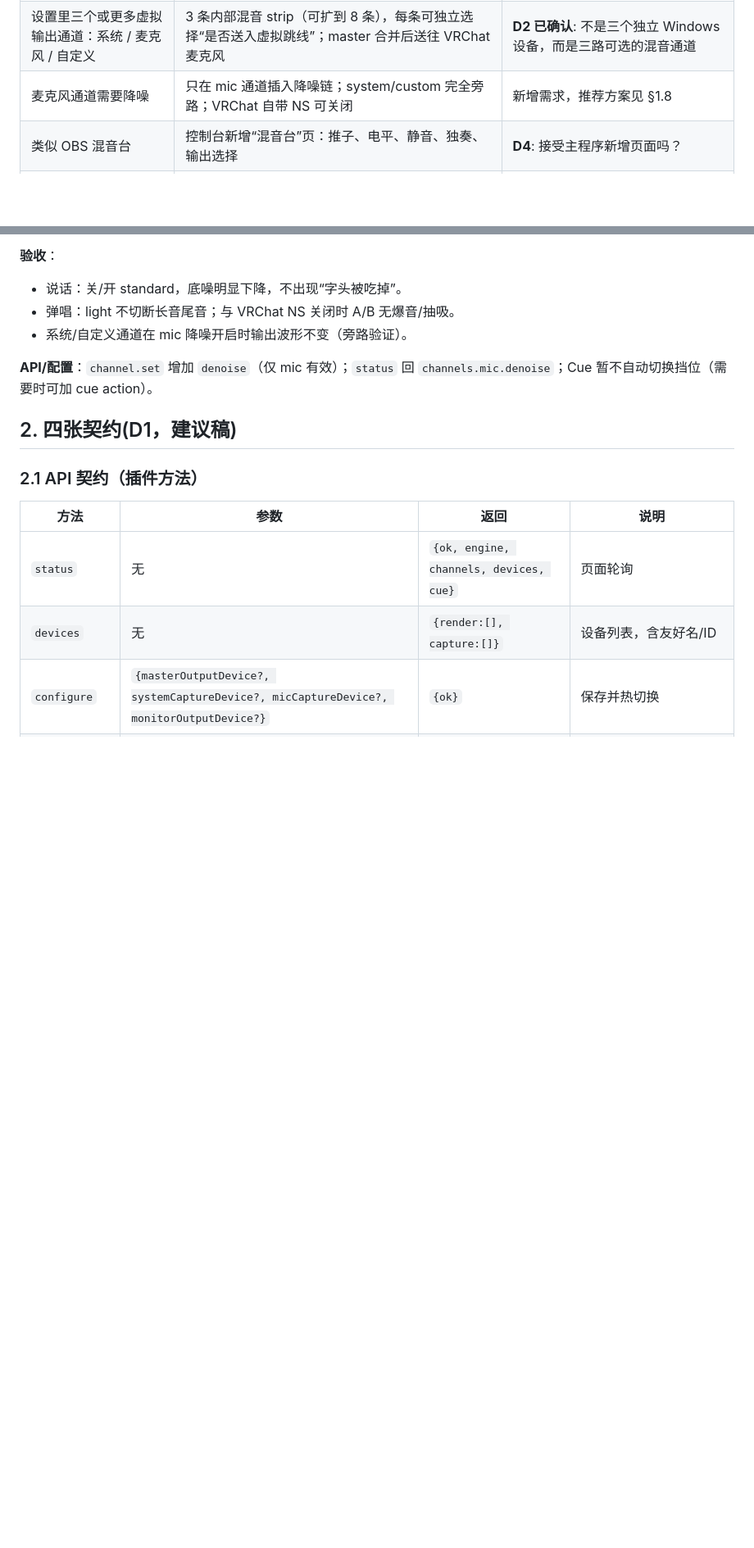
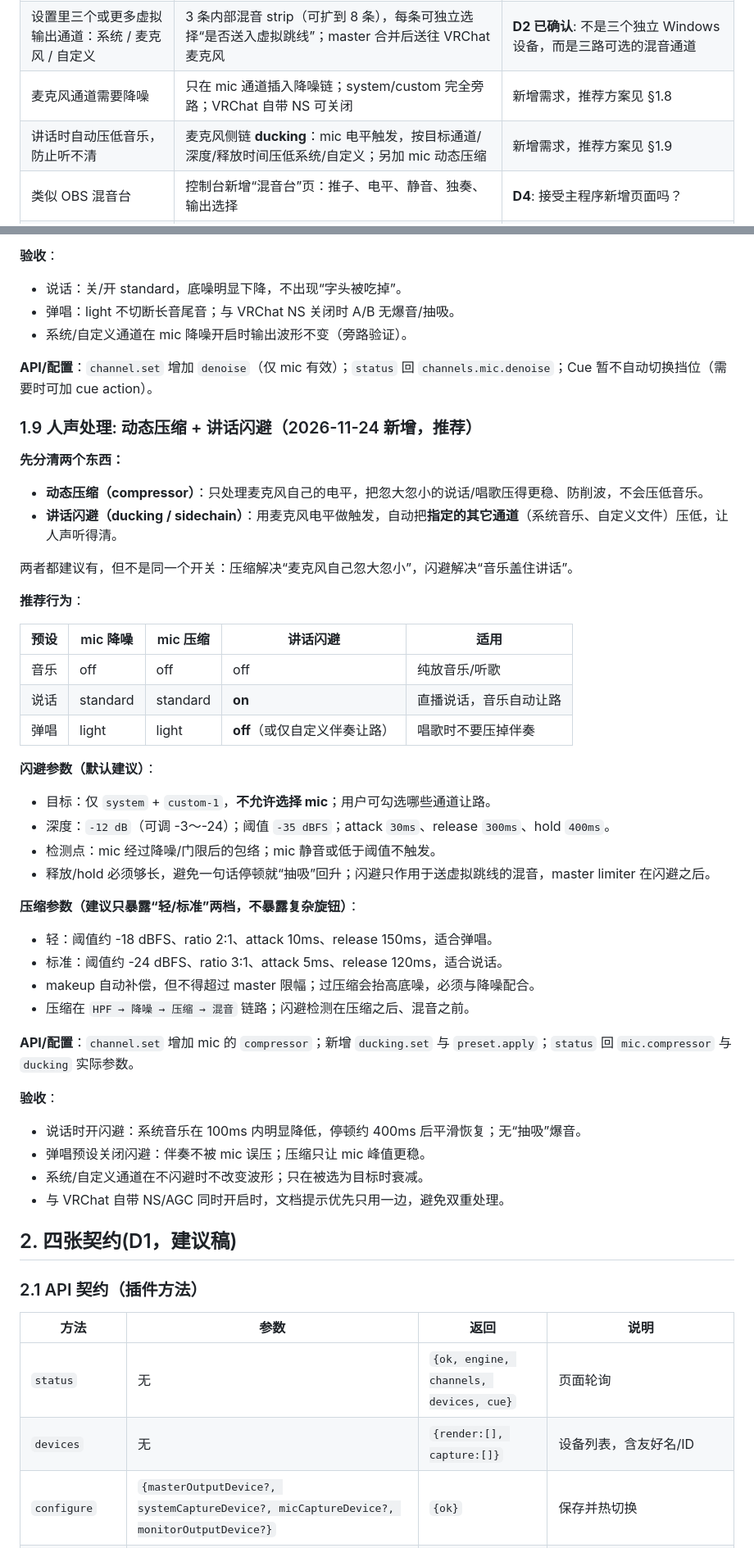
Before and after one commit to dkxfox/VRCLiveBoard, a Markdown page: docs/FEATURES/F-20261123-01-虚拟混音台.md, 2 parts joined by grey strips. Shown at 82% size. Rendered like a GitHub page; blank space fills up the shorter version.

Commit message:
docs(feature): 增加 mic 动态压缩与讲话闪避设计
压缩只处理 mic 电平; ducking 用 mic 侧链压低 system/custom, 不压 mic; 预设 音乐/说话/弹唱; 默认阈值 -35dB/深度 -12dB/attack30/release300/hold400; API channel.set compressor + ducking.set + preset.apply; 视觉稿 mic 卡显示降噪/压缩, master 显示闪避.

```diff
--- a/docs/FEATURES/F-20261123-01-虚拟混音台.md
+++ b/docs/FEATURES/F-20261123-01-虚拟混音台.md
@@ -17,6 +17,7 @@
 | 提供一个虚拟音频线路输入，作为游戏内麦克风输入 | 插件把混音结果输出到**一根虚拟音频线的播放端**；VRChat 麦克风选它的录音端 | **D1**: 接受“用户安装一根虚拟音频线（VB-CABLE 即可）”吗？ |
 | 设置里三个或更多虚拟输出通道：系统 / 麦克风 / 自定义 | 3 条内部混音 strip（可扩到 8 条），每条可独立选择“是否送入虚拟跳线”；master 合并后送往 VRChat 麦克风 | **D2 已确认**: 不是三个独立 Windows 设备，而是三路可选的混音通道 |
 | 麦克风通道需要降噪 | 只在 mic 通道插入降噪链；system/custom 完全旁路；VRChat 自带 NS 可关闭 | 新增需求，推荐方案见 §1.8 |
+| 讲话时自动压低音乐，防止听不清 | 麦克风侧链 **ducking**：mic 电平触发，按目标通道/深度/释放时间压低系统/自定义；另加 mic 动态压缩 | 新增需求，推荐方案见 §1.9 |
 | 类似 OBS 混音台 | 控制台新增“混音台”页：推子、电平、静音、独奏、输出选择 | **D4**: 接受主程序新增页面吗？ |
 | 直播时方便控制声音、假唱效果 | 系统声/麦克风/自定义文件可独立混音；cue 同步启动两轨文件 | **D3**: 两个文件由插件自己播放吗？ |
 | 执行运镜时系统放音乐 A，同时插件声道放文件 B | cue：同一 `at` 时间戳内多条 action，共用音频时钟；camera-path 通过内部 API 调 `cue` | 需要确认是否允许新增 `ctx.plugins.call` 小桥 |
@@ -147,6 +156,45 @@ VRChat 主播/整活用户：希望把「系统正在播放的声音」「自己
 
 **API/配置**：`channel.set` 增加 `denoise`（仅 mic 有效）；`status` 回 `channels.mic.denoise`；Cue 暂不自动切换挡位（需要时可加 cue action）。
 
+### 1.9 人声处理: 动态压缩 + 讲话闪避（2026-11-24 新增，推荐）
+
+**先分清两个东西：**
+
+- **动态压缩（compressor）**：只处理麦克风自己的电平，把忽大忽小的说话/唱歌压得更稳、防削波，不会压低音乐。
+- **讲话闪避（ducking / sidechain）**：用麦克风电平做触发，自动把**指定的其它通道**（系统音乐、自定义文件）压低，让人声听得清。
+
+两者都建议有，但不是同一个开关：压缩解决“麦克风自己忽大忽小”，闪避解决“音乐盖住讲话”。
+
+**推荐行为**：
+
+| 预设 | mic 降噪 | mic 压缩 | 讲话闪避 | 适用 |
+| --- | --- | --- | --- | --- |
+| 音乐 | off | off | off | 纯放音乐/听歌 |
+| 说话 | standard | standard | **on** | 直播说话，音乐自动让路 |
+| 弹唱 | light | light | **off**（或仅自定义伴奏让路） | 唱歌时不要压掉伴奏 |
+
+**闪避参数（默认建议）**：
+
+- 目标：仅 `system` + `custom-1`，**不允许选择 mic**；用户可勾选哪些通道让路。
+- 深度：`-12 dB`（可调 -3～-24）；阈值 `-35 dBFS`；attack `30ms`、release `300ms`、hold `400ms`。
+- 检测点：mic 经过降噪/门限后的包络；mic 静音或低于阈值不触发。
+- 释放/hold 必须够长，避免一句话停顿就“抽吸”回升；闪避只作用于送虚拟跳线的混音，master limiter 在闪避之后。
+
+**压缩参数（建议只暴露“轻/标准”两档，不暴露复杂旋钮）**：
+
+- 轻：阈值约 -18 dBFS、ratio 2:1、attack 10ms、release 150ms，适合弹唱。
+- 标准：阈值约 -24 dBFS、ratio 3:1、attack 5ms、release 120ms，适合说话。
+- makeup 自动补偿，但不得超过 master 限幅；过压缩会抬高底噪，必须与降噪配合。
+- 压缩在 `HPF → 降噪 → 压缩 → 混音` 链路；闪避检测在压缩之后、混音之前。
+
+**API/配置**：`channel.set` 增加 mic 的 `compressor`；新增 `ducking.set` 与 `preset.apply`；`status` 回 `mic.compressor` 与 `ducking` 实际参数。
+
+**验收**：
+
+- 说话时开闪避：系统音乐在 100ms 内明显降低，停顿约 400ms 后平滑恢复；无“抽吸”爆音。
+- 弹唱预设关闭闪避：伴奏不被 mic 误压；压缩只让 mic 峰值更稳。
+- 系统/自定义通道在不闪避时不改变波形；只在被选为目标时衰减。
+- 与 VRChat 自带 NS/AGC 同时开启时，文档提示优先只用一边，避免双重处理。
 ## 2. 四张契约(D1，建议稿)
 
 ### 2.1 API 契约（插件方法）
```
Also changed, not shown: other parts of docs/FEATURES/F-20261123-01-虚拟混音台.md (+13 -3 lines), docs/FEATURES/assets/virtual-mixer-mockup-a.png, docs/FEATURES/assets/virtual-mixer-mockup-b-vu.png, 2 other files.
